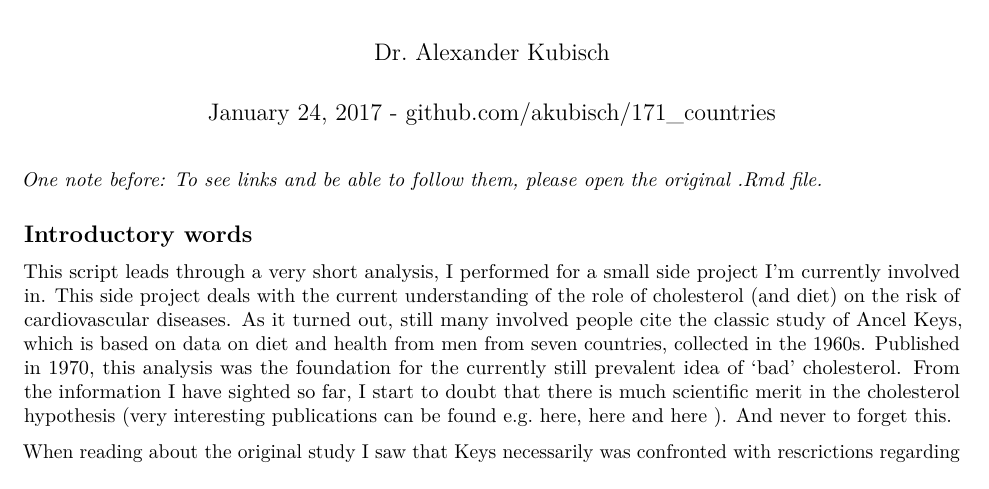
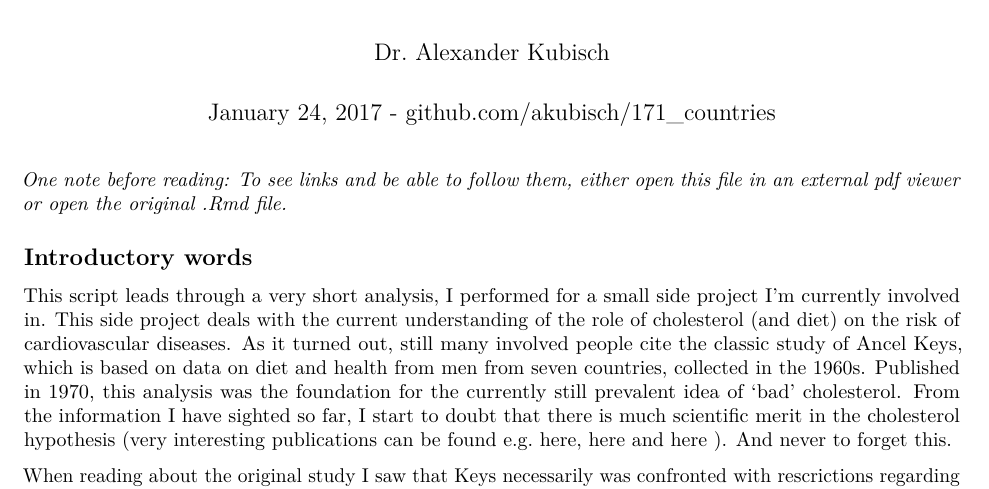
Before and after one commit to akubisch/171_countries, an R Markdown document (171_countries_study.Rmd): part of page 1 of 5, cut so that both start at the same text. Rendered offline with R 4.5, knitr and Pandoc, then LaTeX, with nearby package versions; some code elsewhere in the file could not run offline.

Commit message:
updated link note

````diff
--- a/171_countries_study.Rmd
+++ b/171_countries_study.Rmd
@@ -9,11 +9,12 @@ output: pdf_document
 knitr::opts_chunk$set(echo = TRUE)
 ```
 
-*One note before: To see links and be able to follow them, please open the original .Rmd file.*
+*One note before reading: To see links and be able to follow them, either open this file in an external pdf viewer or open the original .Rmd file.*
 
 ## Introductory words
 
-This script leads through a very short analysis, I performed for a small side project I'm currently involved in. This side project deals with the current understanding of the role of cholesterol (and diet) on the risk of cardiovascular diseases. As it turned out, still many involved people cite the classic study of Ancel Keys, which is based on data on diet and health from men from seven countries, collected in the 1960s. [Published](https://www.cabdirect.org/cabdirect/abstract/19711403775) in 1970, this analysis was the foundation for the currently still prevalent idea of 'bad' cholesterol. From the information I have sighted so far, I start to doubt that there is much scientific merit in the cholesterol hypothesis (very interesting publications can be found e.g. [here](http://www.egms.de/static/en/journals/gms/2007-5/000040.shtml), [here](http://www.mdpi.com/2072-6643/7/10/5429) and [here](http://www.scirp.org/journal/PaperInformation.aspx?PaperID=34065) ). And never to forget [this](http://journals.plos.org/plosmedicine/article?id=10.1371/journal.pmed.0020124).
+This script leads through a very short analysis, I performed for a small side project I'm currently involved in. This side project deals with the current understanding of the role of cholesterol (and diet) on the risk of cardiovascular diseases. As it turned out, still many involved people cite the classic study of Ancel Keys, which is based on data on diet and health from men from seven countries, collected in the 1960s.
+Published in 1970, this analysis was the foundation for the currently still prevalent idea of 'bad' cholesterol. From the information I have sighted so far, I start to doubt that there is much scientific merit in the cholesterol hypothesis (very interesting publications can be found e.g. [here](http://www.egms.de/static/en/journals/gms/2007-5/000040.shtml), [here](http://www.mdpi.com/2072-6643/7/10/5429) and [here](http://www.scirp.org/journal/PaperInformation.aspx?PaperID=34065) ). And never to forget [this](http://journals.plos.org/plosmedicine/article?id=10.1371/journal.pmed.0020124).
 
 When reading about the original study I saw that Keys necessarily was confronted with rescrictions regarding sample size and data quality. Amongst other problems, he could for example not directly measure the serum cholesterol levels. So my idea was to gather more data of better quality and repeat this simple regression - the result can be found below for the year 2000. It is very important to note that this document / repo does not aim at being a scientific publication. I will not dive into deep interpretations, comparisons or an answer on the cholesterol question - this can simply not be done with this analysis. Yet, it might just be interesting to show, how easily we can target questions in these days of improved data availability.
 
````
Also changed, not shown: 171_countries_study.pdf.
